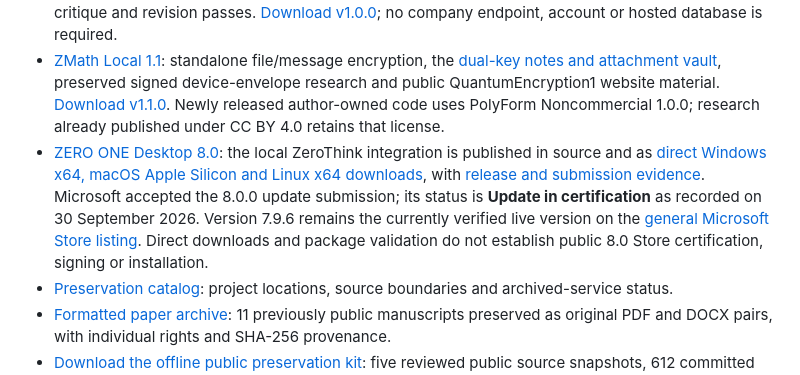
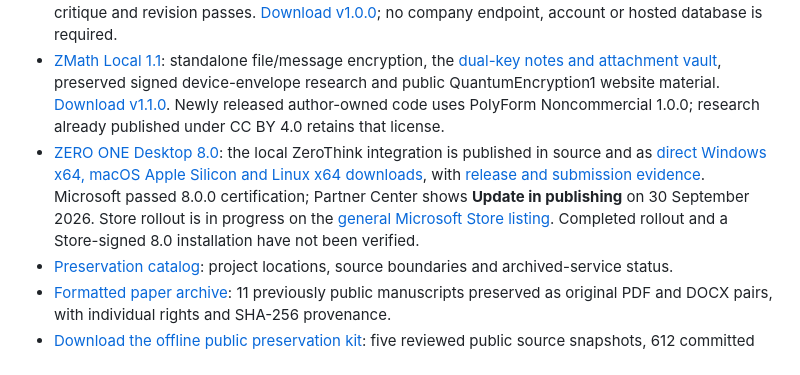
Before and after one commit to ResearchForumOnline/research, a Markdown page: README.md, the part around the change. Drawn GitHub-style.

Commit message:
Record certified ZERO ONE update publishing and corrected cross-platform CI

```diff
--- a/README.md
+++ b/README.md
@@ -15,7 +15,7 @@ This repo is designed for clean, citeable public work:
 - [OpenZero](https://github.com/ResearchForumOnline/OpenZero): independent self-hosted AI runtime, local improvement and training workspaces, and optional operator-configured peer exchange.
 - [ZeroThink Local 1.0](https://github.com/ResearchForumOnline/ZeroThink): new Apache-2.0 open-source research engine and standalone CLI, with offline evidence maps, nine research processes, selected-source ledgers and optional bounded draft, critique and revision passes. [Download v1.0.0](https://github.com/ResearchForumOnline/ZeroThink/releases/tag/v1.0.0); no company endpoint, account or hosted database is required.
 - [ZMath Local 1.1](https://github.com/ResearchForumOnline/ZMath): standalone file/message encryption, the [dual-key notes and attachment vault](https://researchforumonline.github.io/ZMath/dual-key/), preserved signed device-envelope research and public QuantumEncryption1 website material. [Download v1.1.0](https://github.com/ResearchForumOnline/ZMath/releases/tag/v1.1.0). Newly released author-owned code uses PolyForm Noncommercial 1.0.0; research already published under CC BY 4.0 retains that license.
-- [ZERO ONE Desktop 8.0](https://github.com/ResearchForumOnline/ZERO-ONE-Desktop): the local ZeroThink integration is published in source and as [direct Windows x64, macOS Apple Silicon and Linux x64 downloads](https://github.com/ResearchForumOnline/ZERO-ONE-Desktop/releases/tag/v8.0.0), with [release and submission evidence](https://github.com/ResearchForumOnline/ZERO-ONE-Desktop/blob/main/docs/qa/RELEASE_8.0.0.md). Microsoft accepted the 8.0.0 update submission; its status is **Update in certification** as recorded on 30 September 2026. Version 7.9.6 remains the currently verified live version on the [general Microsoft Store listing](https://apps.microsoft.com/detail/9PMPR7PTW025). Direct downloads and package validation do not establish public 8.0 Store certification, signing or installation.
+- [ZERO ONE Desktop 8.0](https://github.com/ResearchForumOnline/ZERO-ONE-Desktop): the local ZeroThink integration is published in source and as [direct Windows x64, macOS Apple Silicon and Linux x64 downloads](https://github.com/ResearchForumOnline/ZERO-ONE-Desktop/releases/tag/v8.0.0), with [release and submission evidence](https://github.com/ResearchForumOnline/ZERO-ONE-Desktop/blob/main/docs/qa/RELEASE_8.0.0.md). Microsoft passed 8.0.0 certification; Partner Center shows **Update in publishing** on 30 September 2026. Store rollout is in progress on the [general Microsoft Store listing](https://apps.microsoft.com/detail/9PMPR7PTW025). Completed rollout and a Store-signed 8.0 installation have not been verified.
 - [Preservation catalog](docs/PROJECT_PRESERVATION.md): project locations, source boundaries and archived-service status.
 - [Formatted paper archive](papers/formatted/README.md): 11 previously public manuscripts preserved as original PDF and DOCX pairs, with individual rights and SHA-256 provenance.
 - [Download the offline public preservation kit](https://github.com/ResearchForumOnline/research/releases/download/project-preservation-2026-09-30/public-preservation-kit-20260930.zip): five reviewed public source snapshots, 612 committed files, a start guide, source/license records and local verification checks. Keep your own copy; original licenses and paper disclosures remain intact. [Kit checksum](https://github.com/ResearchForumOnline/research/releases/download/project-preservation-2026-09-30/public-preservation-kit-20260930.zip.sha256).
```
Also changed, not shown: docs/PROJECT_PRESERVATION.md (+10 -10 lines).
